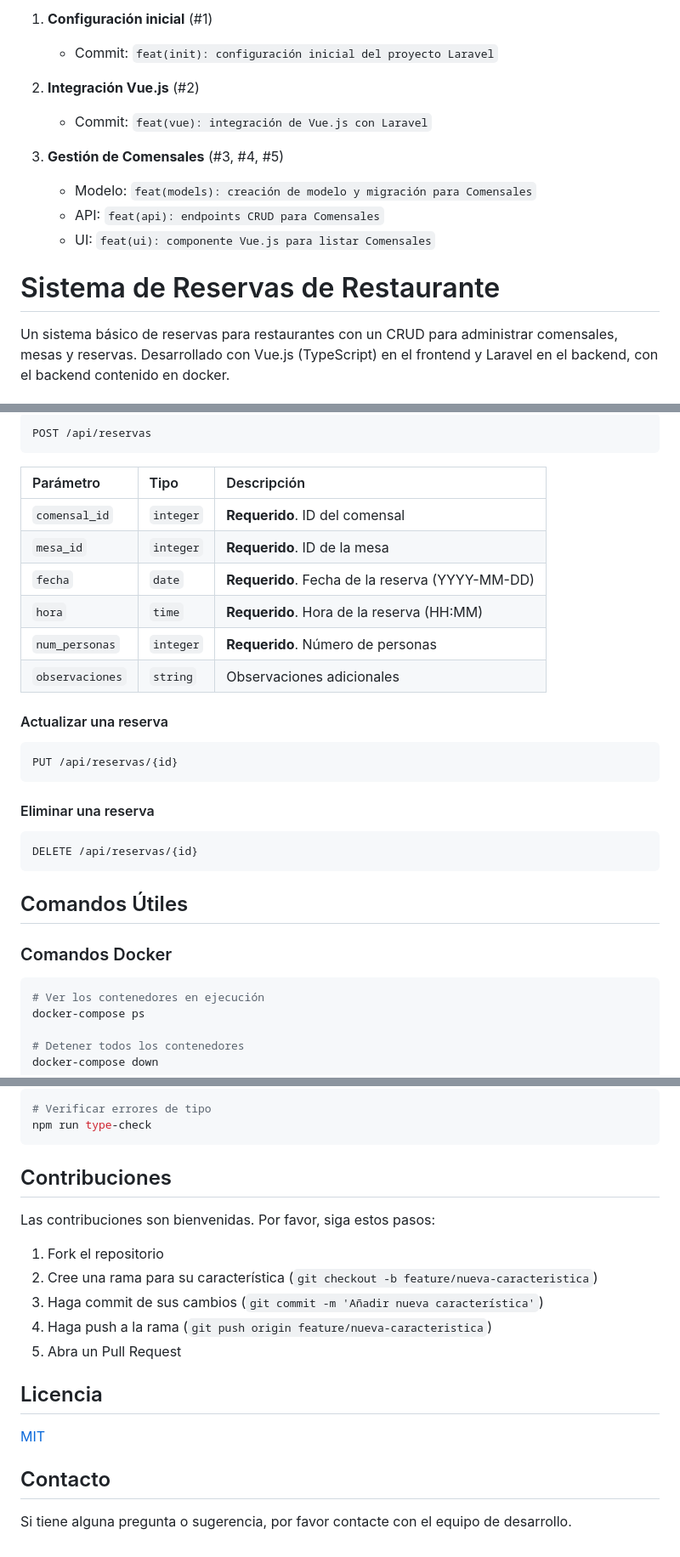
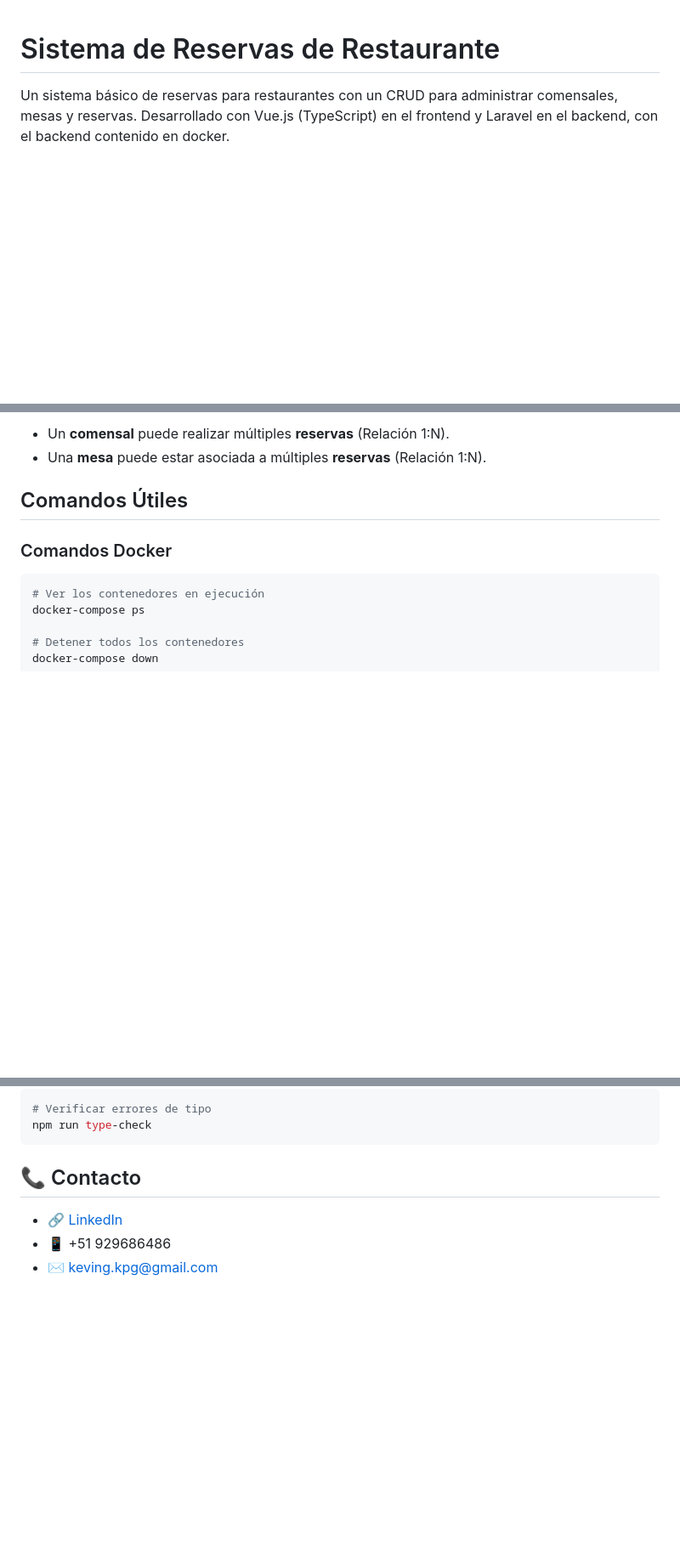
Before and after one commit to AleFine/restaurant-first, a Markdown page: README.md, 3 parts joined by grey strips. Shown: that part at 85% size. Drawn GitHub-style; blank space fills up the shorter version.

````diff
--- a/README.md
+++ b/README.md
@@ -1,14 +1,3 @@
-1. **Configuración inicial** (#1)
-   - Commit: `feat(init): configuración inicial del proyecto Laravel`
-
-2. **Integración Vue.js** (#2)
-   - Commit: `feat(vue): integración de Vue.js con Laravel`
-
-3. **Gestión de Comensales** (#3, #4, #5)
-   - Modelo: `feat(models): creación de modelo y migración para Comensales`
-   - API: `feat(api): endpoints CRUD para Comensales`
-   - UI: `feat(ui): componente Vue.js para listar Comensales`
-
 # Sistema de Reservas de Restaurante
 
 Un sistema básico de reservas para restaurantes con un CRUD para administrar comensales, mesas y reservas. Desarrollado con Vue.js (TypeScript) en el frontend y Laravel en el backend, con el backend contenido en docker.
@@ -288,27 +238,5 @@ GET /api/reservas/{id}
-```http
-POST /api/reservas
-```
-
-| Parámetro | Tipo     | Descripción                |
-| :-------- | :------- | :------------------------- |
-| `comensal_id`| `integer`| **Requerido**. ID del comensal |
-| `mesa_id`| `integer`| **Requerido**. ID de la mesa |
-| `fecha`| `date`| **Requerido**. Fecha de la reserva (YYYY-MM-DD) |
-| `hora`| `time`| **Requerido**. Hora de la reserva (HH:MM) |
-| `num_personas`| `integer`| **Requerido**. Número de personas |
-| `observaciones`| `string`| Observaciones adicionales |
-
-#### Actualizar una reserva
-
-```http
-PUT /api/reservas/{id}
-```
-
-#### Eliminar una reserva
-
-```http
-DELETE /api/reservas/{id}
-```
+- Un **comensal** puede realizar múltiples **reservas** (Relación 1:N).
+- Una **mesa** puede estar asociada a múltiples **reservas** (Relación 1:N).
 
 ## Comandos Útiles
 
@@ -416,20 +341,8 @@ Si encuentra errores de tipo en TypeScript:
 npm run type-check
 ```
 
-## Contribuciones
+## 📞 Contacto
 
-Las contribuciones son bienvenidas. Por favor, siga estos pasos:
-
-1. Fork el repositorio
-2. Cree una rama para su característica (`git checkout -b feature/nueva-caracteristica`)
-3. Haga commit de sus cambios (`git commit -m 'Añadir nueva característica'`)
-4. Haga push a la rama (`git push origin feature/nueva-caracteristica`)
-5. Abra un Pull Request
-
-## Licencia
-
-[MIT](https://choosealicense.com/licenses/mit/)
-
-## Contacto
-
-Si tiene alguna pregunta o sugerencia, por favor contacte con el equipo de desarrollo.
+- 🔗 [LinkedIn](www.linkedin.com/in/kevin-e-parimango-gómez-832315174)
+- 📱 +51 929686486
+- ✉️ keving.kpg@gmail.com
````
Also changed, not shown: other parts of README.md (+87 -129 lines).
